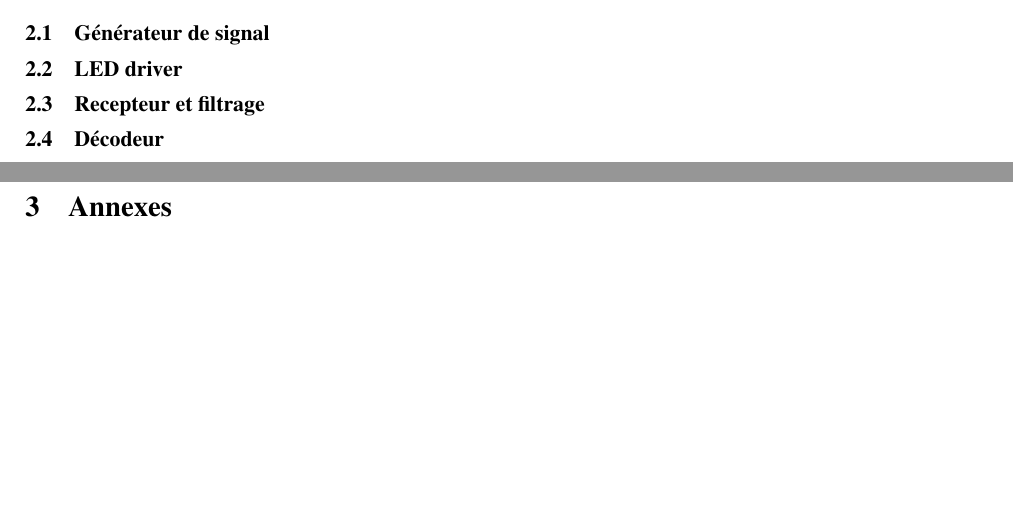
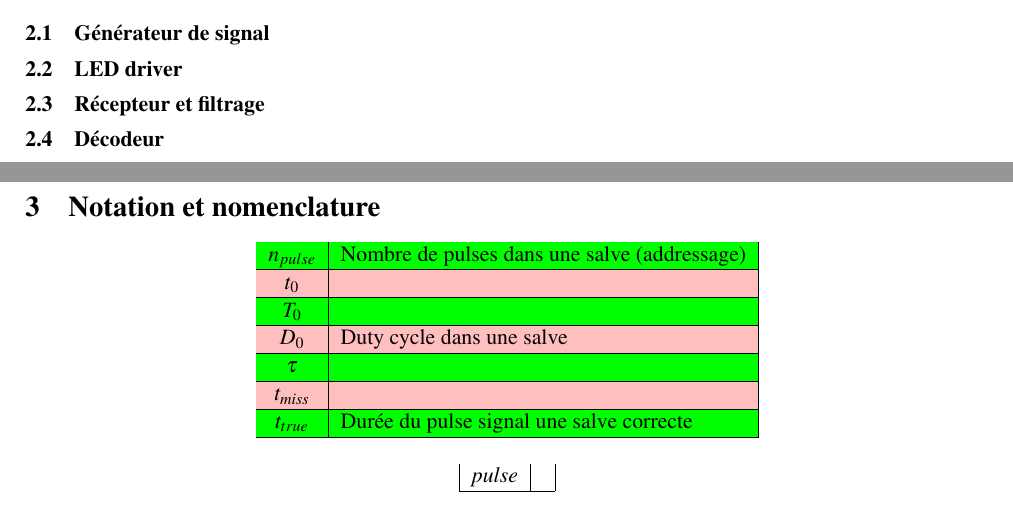
Before and after one commit to VianneyRousset/IRemote, a LaTeX document (rapport/main.tex, which reads rapport/notation.tex): two parts of pages 5 and 6 of 6 before the commit and two parts of pages 5 and 6 of 7 after it, joined at a grey line, cut so that both start at the same text, the shorter picture padded with empty space. Compiled offline with pdfLaTeX.

Commit message:
report update

```diff
--- a/rapport/main.tex
+++ b/rapport/main.tex
@@ -7,6 +7,8 @@
 \usepackage{romannum}
 \usetikzlibrary{arrows}
 \usepackage{mathtools}
+\usepackage{array}
+\usepackage[table]{xcolor}
 
 \usepackage{graphicx}
 
@@ -26,7 +28,10 @@
 
 \include{intro}
 \include{structure}
+\include{notation}
+% \include{notation}
 % \include{generateur_de_pulse}
+% \include{alimentation}
 % \include{led_driver}
 % \include{recepteur_filtrage}
 % \include{decodage}
--- /dev/null
+++ b/rapport/notation.tex
@@ -0,0 +1,22 @@
+\newpage
+\section{Notation et nomenclature}
+
+\begin{center}
+	\rowcolors{1}{green}{pink}
+	\begin{tabular}{| c | l |}
+		\hline
+		$n_{pulse}	& Nombre de pulses dans une salve (addressage) \\ \hline
+		$t_0$				& \\ \hline
+  	$T_0$				& \\ \hline
+  	$D_0$				& Duty cycle dans une salve \\ \hline
+  	$\tau$			& \\ \hline
+  	$t_{miss}$	& \\ \hline
+		$t_{true}$	& Durée du pulse signal une salve correcte \\ \hline
+	\end{tabular}
+\end{center}
+
+\begin{center}
+	\begin{tabular}{| c | l | c |}
+		\textit{pulse}		&  \\ \hline
+	\end{tabular}
+\end{center}
```
Also changed, not shown: rapport/intro.tex (+1 -0 lines), rapport/structure.tex (+19 -1 lines), rapport/main.pdf (added), 3 other files.
